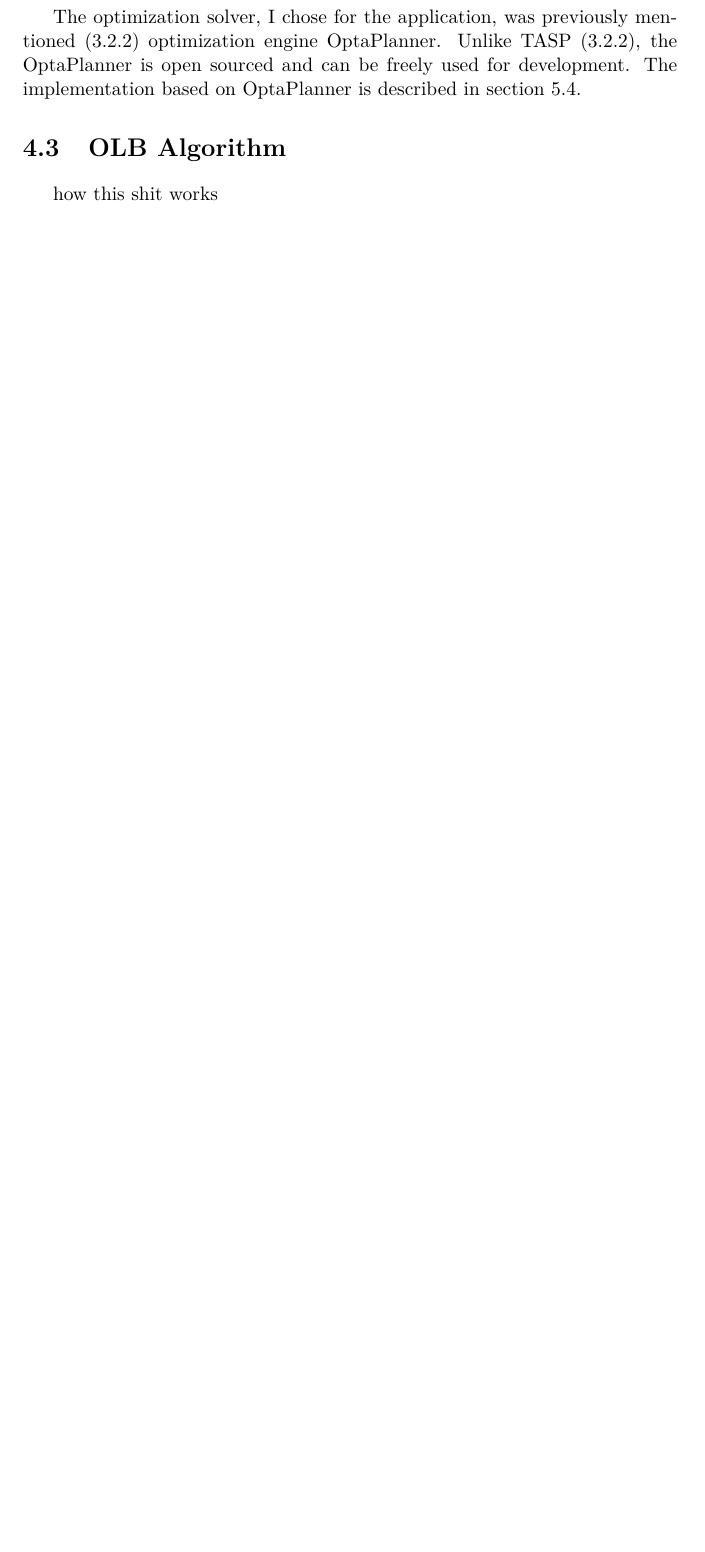
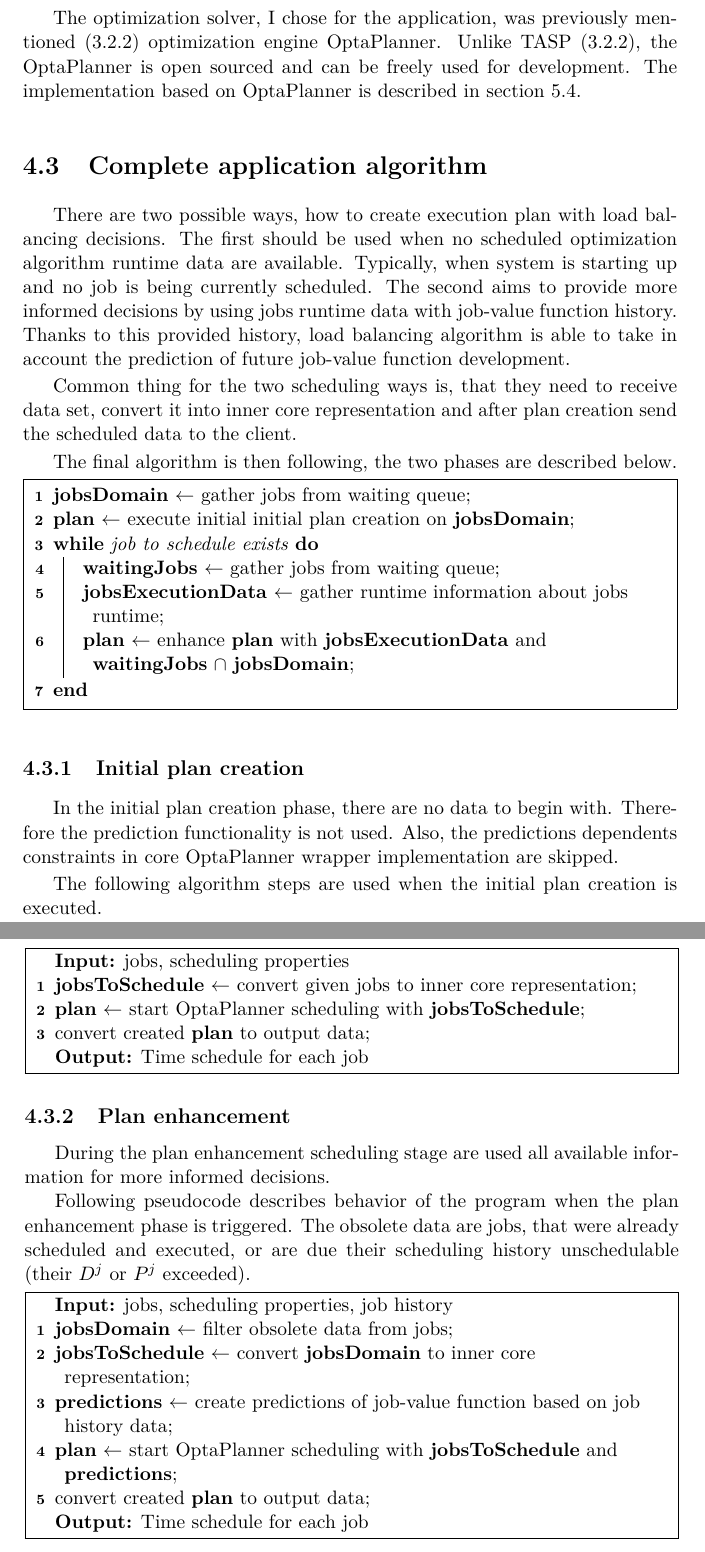
Before and after one commit to LukasForst/bachelor-thesis-text, a LaTeX thesis (tex/thesis.tex, which reads tex/txt_s_olb_algorithm.tex): part of page 29 of 44 before the commit and two parts of pages 29 and 30 of 44 after it, the two joined at a grey line, cut so that both start at the same text, the shorter picture padded with empty space. Compiled offline with pdfLaTeX.

Commit message:
algorithm descriptions

```diff
--- a/tex/thesis.tex
+++ b/tex/thesis.tex
@@ -14,7 +14,8 @@
 
 % specific packages
 \usepackage[linesnumbered,boxed]{algorithm2e} % algorithm engine, lines are numbered and it is in box
-\SetKwInput{KwInput}{Input} % set keyword for algorithm2e
+\SetKwInput{Input}{Input} % set keyword for algorithm2e
+\SetKwInput{Output}{Output} % set keyword for algorithm2e
 
 \usepackage{listings} % programming examples
 \lstdefinelanguage{Kotlin}{ % Kotlin code in the document
--- a/tex/txt_s_olb_algorithm.tex
+++ b/tex/txt_s_olb_algorithm.tex
@@ -1,2 +1,67 @@
-\section{OLB Algorithm}\label{sec:olb-algorithm}
-how this shit works
+\section{Complete application algorithm}\label{sec:olb-algorithm}
+
+There are two possible ways,
+how to create execution plan with load balancing decisions.
+The first should be used when no scheduled optimization algorithm runtime data are available.
+Typically, when system is starting up
+and no job is being currently scheduled.
+The second aims to provide more informed decisions by using jobs runtime data with job-value function history.
+Thanks to this provided history,
+load balancing algorithm is able to take in account the prediction of future job-value function development.
+
+Common thing for the two scheduling ways is,
+that they need to receive data set,
+convert it into inner core representation
+and after plan creation send the scheduled data to the client.
+
+The final algorithm is then following,
+the two phases are described below.
+\begin{algorithm}[H]
+    \SetAlgoLined
+    \textbf{jobsDomain} $\leftarrow$ gather jobs from waiting queue\;
+    \textbf{plan} $\leftarrow$ execute initial initial plan creation on \textbf{jobsDomain}\;
+	\While{job to schedule exists} {
+        \textbf{waitingJobs} $\leftarrow$ gather jobs from waiting queue\;
+        \textbf{jobsExecutionData} $\leftarrow$ gather runtime information about jobs runtime\;
+        \textbf{plan} $\leftarrow$ enhance \textbf{plan} with \textbf{jobsExecutionData}
+        and \textbf{waitingJobs} $\cap$ \textbf{jobsDomain}\;
+	}
+\end{algorithm}
+
+\subsection{Initial plan creation}\label{subsec:initial-plan-creation}
+
+In the initial plan creation phase,
+there are no data to begin with.
+Therefore the prediction functionality is not used.
+Also,
+the predictions dependents constraints in core OptaPlanner wrapper implementation are skipped.
+
+The following algorithm steps are used when the initial plan creation is executed.
+
+\begin{algorithm}[H]
+	\SetAlgoLined
+	\Input{jobs, scheduling properties}
+	\textbf{jobsToSchedule} $\leftarrow$ convert given jobs to inner core representation\;
+	\textbf{plan} $\leftarrow$ start OptaPlanner scheduling with \textbf{jobsToSchedule}\;
+	convert created \textbf{plan} to output data\;
+	\Output{Time schedule for each job}
+\end{algorithm}
+
+\subsection{Plan enhancement}\label{subsec:plan-enhancement}
+During the plan enhancement scheduling stage are used all available information for more informed decisions.
+
+Following pseudocode describes behavior of the program when the plan enhancement phase is triggered.
+The obsolete data are jobs,
+that were already scheduled and executed,
+or are due their scheduling history unschedulable (their $D^{j}$ or $P^{j}$ exceeded).
+
+\begin{algorithm}[H]
+	\SetAlgoLined
+    \Input{jobs, scheduling properties, job history}
+    \textbf{jobsDomain} $\leftarrow$ filter obsolete data from jobs\;
+    \textbf{jobsToSchedule} $\leftarrow$ convert \textbf{jobsDomain} to inner core representation\;
+    \textbf{predictions} $\leftarrow$ create predictions of job-value function based on job history data\;
+	\textbf{plan} $\leftarrow$ start OptaPlanner scheduling with \textbf{jobsToSchedule} and \textbf{predictions}\;
+	convert created \textbf{plan} to output data\;
+	\Output{Time schedule for each job}
+\end{algorithm}
```
Also changed, not shown: tex/txt_s_agorithm_value_prediction.tex (+8 -0 lines), tex/txt_s_development_stack.tex (+3 -3 lines), thesis.pdf.
